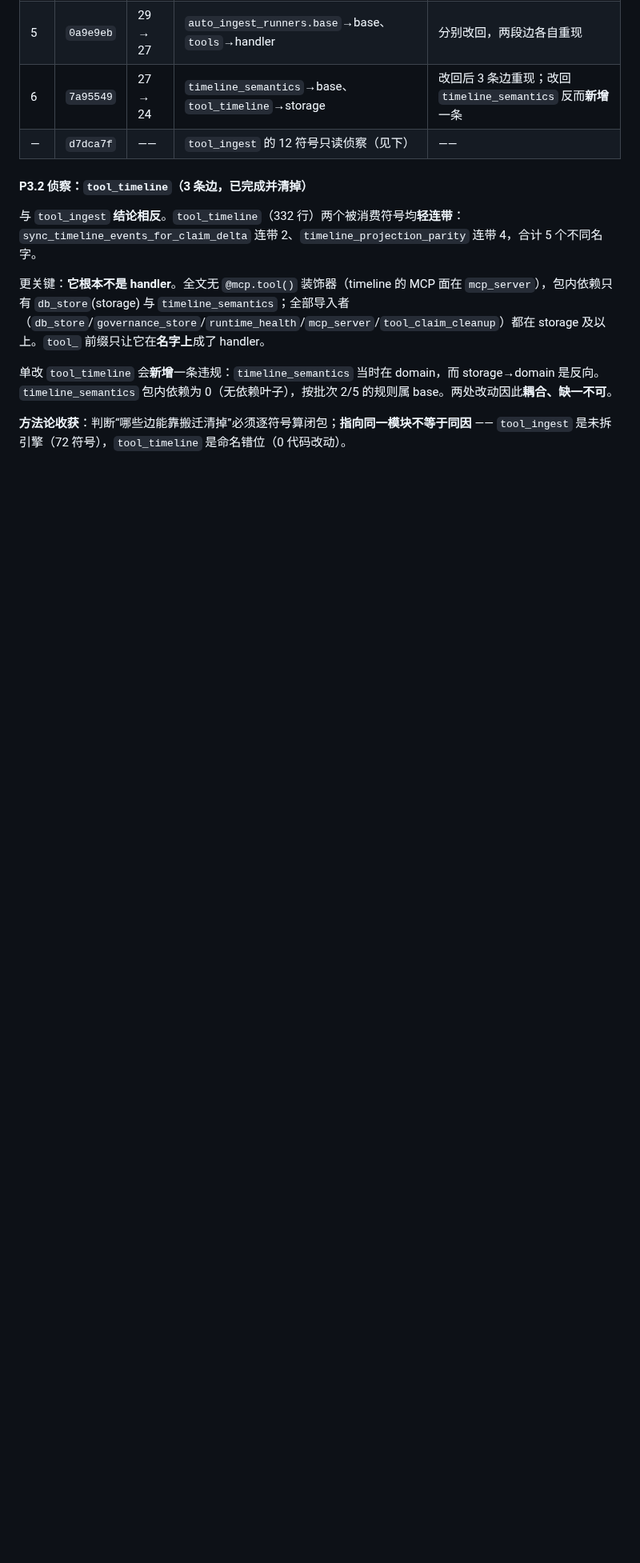
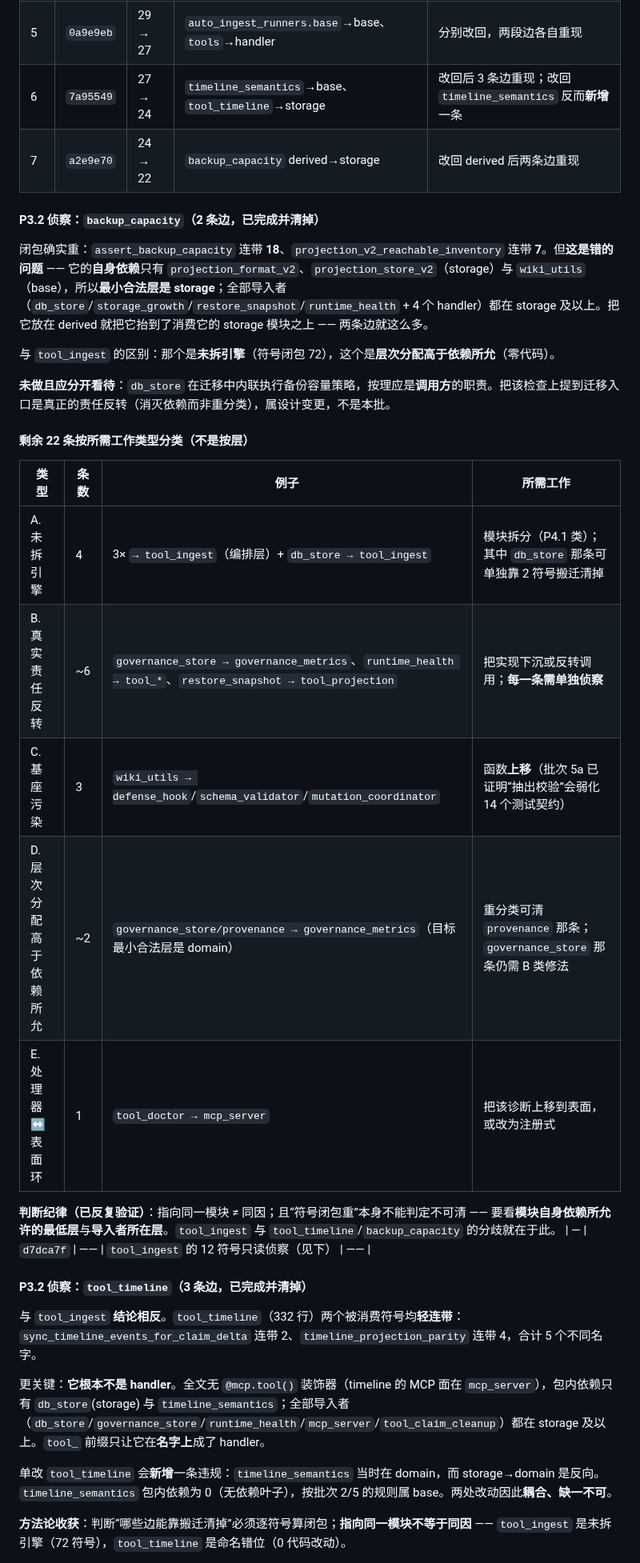
Before and after one commit to shawnshi/vector-lake, a Markdown page: docs/architecture-remediation-plan-20260914.md, the part around the change. Shown at 80% size. Rendered like a GitHub page; blank space fills up the shorter version.

Commit message:
Record P3.2 batch 7 and classify what the remaining 22 edges need
backup_capacity's recon is worth recording because it shows the test I had been
using was incomplete. Both consumed symbols drag heavy closures -- 18 and 7 -- so I
would have called this an engine like tool_ingest. The right question was not how
much a symbol drags but what layer the module's own dependencies permit: it depends
only on storage and base, so storage is its minimum legal layer, and my derived
assignment had put it above the modules that consume it.

Three recons, three different answers, and the distinctions now matter more than the
remaining count:

  tool_ingest      undivided engine, 72 symbols  -> needs a module split
  tool_timeline    naming error                  -> zero code change
  backup_capacity  layer above its deps          -> zero code change

The remaining 22 are therefore grouped by the work they need rather than by layer:
engine splits (4), genuine inversions needing their own recon each (~6), base
pollution that requires moving a function up rather than extracting validation
(3), assignments above the permitted layer (~2), and one handler/surface cycle.

Also records what this batch deliberately did not do: db_store enforcing backup
capacity inside migrations is arguably the caller's job, and moving that check up
to the migration entrypoint would remove the dependency instead of reclassifying
it. That is a design change, not a batch.

```diff
--- a/docs/architecture-remediation-plan-20260914.md
+++ b/docs/architecture-remediation-plan-20260914.md
@@ -329,6 +329,27 @@ auto_ingest_worker / ingest_worker / watchdog_app -> tool_ingest
 | 5a | —— | —— | **已尝试并撤回** | 见下 |
 | 5 | `0a9e9eb` | 29 → 27 | `auto_ingest_runners.base`→base、`tools`→handler | 分别改回，两段边各自重现 |
 | 6 | `7a95549` | 27 → 24 | `timeline_semantics`→base、`tool_timeline`→storage | 改回后 3 条边重现；改回 `timeline_semantics` 反而**新增**一条 |
+| 7 | `a2e9e70` | 24 → 22 | `backup_capacity` derived→storage | 改回 derived 后两条边重现 |
+
+#### P3.2 侦察：`backup_capacity`（2 条边，已完成并清掉）
+
+闭包确实重：`assert_backup_capacity` 连带 **18**、`projection_v2_reachable_inventory` 连带 **7**。但**这是错的问题** —— 它的**自身依赖**只有 `projection_format_v2`、`projection_store_v2`（storage）与 `wiki_utils`（base），所以**最小合法层是 storage**；全部导入者（`db_store`/`storage_growth`/`restore_snapshot`/`runtime_health` + 4 个 handler）都在 storage 及以上。把它放在 derived 就把它抬到了消费它的 storage 模块之上 —— 两条边就这么多。
+
+与 `tool_ingest` 的区别：那个是**未拆引擎**（符号闭包 72），这个是**层次分配高于依赖所允**（零代码）。
+
+**未做且应分开看待**：`db_store` 在迁移中内联执行备份容量策略，按理应是**调用方**的职责。把该检查上提到迁移入口是真正的责任反转（消灭依赖而非重分类），属设计变更，不是本批。
+
+#### 剩余 22 条按**所需工作类型**分类（不是按层）
+
+| 类型 | 条数 | 例子 | 所需工作 |
+|---|---|---|---|
+| A. 未拆引擎 | 4 | 3× `→ tool_ingest`（编排层）+ `db_store → tool_ingest` | 模块拆分（P4.1 类）；其中 `db_store` 那条可单独靠 2 符号搬迁清掉 |
+| B. 真实责任反转 | ~6 | `governance_store → governance_metrics`、`runtime_health → tool_*`、`restore_snapshot → tool_projection` | 把实现下沉或反转调用；**每一条需单独侦察** |
+| C. 基座污染 | 3 | `wiki_utils → defense_hook`/`schema_validator`/`mutation_coordinator` | 函数**上移**（批次 5a 已证明“抽出校验”会弱化 14 个测试契约） |
+| D. 层次分配高于依赖所允 | ~2 | `governance_store/provenance → governance_metrics`（目标最小合法层是 domain） | 重分类可清 `provenance` 那条；`governance_store` 那条仍需 B 类修法 |
+| E. 处理器↔表面环 | 1 | `tool_doctor → mcp_server` | 把该诊断上移到表面，或改为注册式 |
+
+**判断纪律（已反复验证）**：指向同一模块 ≠ 同因；且“符号闭包重”本身不能判定不可清 —— 要看**模块自身依赖所允许的最低层**与**导入者所在层**。`tool_ingest` 与 `tool_timeline`/`backup_capacity` 的分歧就在于此。
 | — | `d7dca7f` | —— | `tool_ingest` 的 12 符号只读侦察（见下） | —— |
 
 #### P3.2 侦察：`tool_timeline`（3 条边，已完成并清掉）
```
